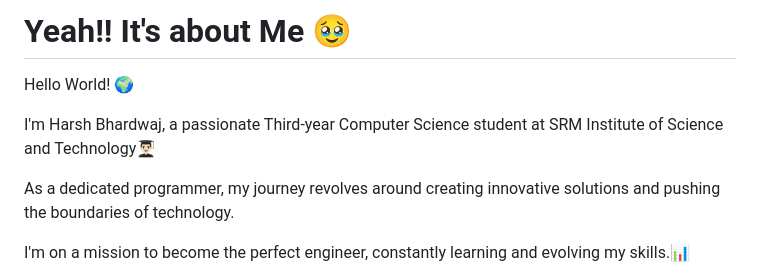
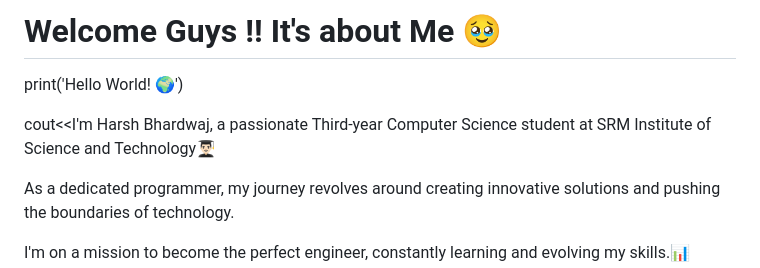
Before and after one commit to Harsh12bhardwaj/Harsh12bhardwaj, a Markdown page: README.md, the part around the change. Drawn GitHub-style.

```diff
--- a/README.md
+++ b/README.md
@@ -1,7 +1,7 @@
-# Yeah!! It's about Me 🥹
-Hello World! 🌍
+# Welcome Guys !! It's about Me 🥹
+print('Hello World! 🌍')
 
-I'm Harsh Bhardwaj, a passionate Third-year Computer Science student at SRM Institute of Science and Technology👨🏻‍🎓
+cout<<I'm Harsh Bhardwaj, a passionate Third-year Computer Science student at SRM Institute of Science and Technology👨🏻‍🎓
 
 As a dedicated programmer, my journey revolves around creating innovative solutions and pushing the boundaries of technology.
 
```
